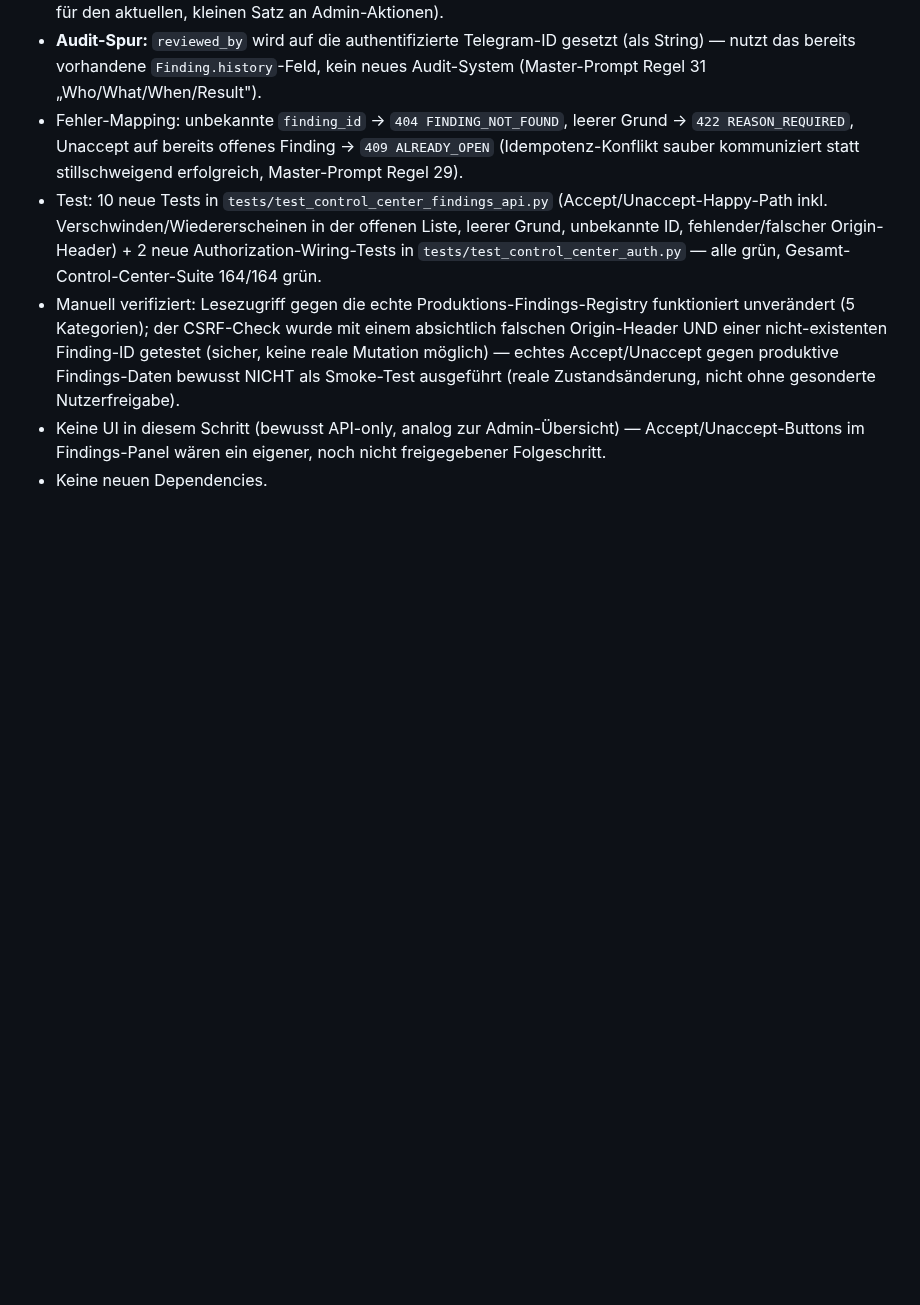
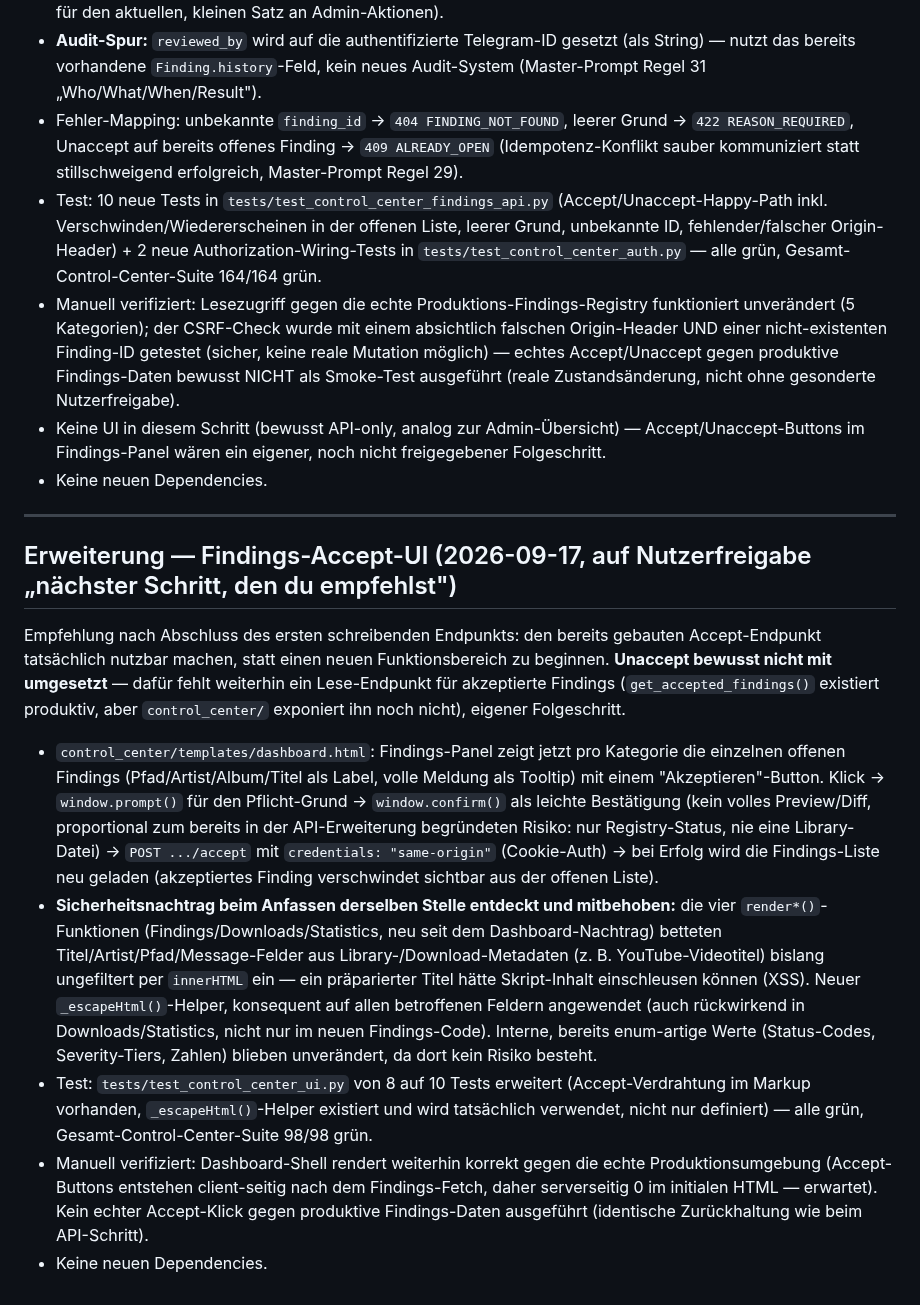
Before and after one commit to dkmd89-dev/musicbot, a Markdown page: docs/audits/CONTROL_CENTER_ARCHITECTURE_2026-09-15.md, the part around the change. Drawn GitHub-style; blank space fills up the shorter version.

Commit message:
docs: update control center roadmap for findings accept ui
Co-Authored-By: Claude Sonnet 5 <noreply@anthropic.com>
Claude-Session: https://claude.ai/code/session_01NxNgvRWeNp7DpX98FANoxT

```diff
--- a/docs/audits/CONTROL_CENTER_ARCHITECTURE_2026-09-15.md
+++ b/docs/audits/CONTROL_CENTER_ARCHITECTURE_2026-09-15.md
@@ -331,3 +331,15 @@ Nach Abschluss der read-only-Phase (Nutzerentscheidung zwischen "erst alle read-
 - Manuell verifiziert: Lesezugriff gegen die echte Produktions-Findings-Registry funktioniert unverändert (5 Kategorien); der CSRF-Check wurde mit einem absichtlich falschen Origin-Header UND einer nicht-existenten Finding-ID getestet (sicher, keine reale Mutation möglich) — echtes Accept/Unaccept gegen produktive Findings-Daten bewusst NICHT als Smoke-Test ausgeführt (reale Zustandsänderung, nicht ohne gesonderte Nutzerfreigabe).
 - Keine UI in diesem Schritt (bewusst API-only, analog zur Admin-Übersicht) — Accept/Unaccept-Buttons im Findings-Panel wären ein eigener, noch nicht freigegebener Folgeschritt.
 - Keine neuen Dependencies.
+
+---
+
+## Erweiterung — Findings-Accept-UI (2026-09-17, auf Nutzerfreigabe „nächster Schritt, den du empfehlst")
+
+Empfehlung nach Abschluss des ersten schreibenden Endpunkts: den bereits gebauten Accept-Endpunkt tatsächlich nutzbar machen, statt einen neuen Funktionsbereich zu beginnen. **Unaccept bewusst nicht mit umgesetzt** — dafür fehlt weiterhin ein Lese-Endpunkt für akzeptierte Findings (`get_accepted_findings()` existiert produktiv, aber `control_center/` exponiert ihn noch nicht), eigener Folgeschritt.
+
+- `control_center/templates/dashboard.html`: Findings-Panel zeigt jetzt pro Kategorie die einzelnen offenen Findings (Pfad/Artist/Album/Titel als Label, volle Meldung als Tooltip) mit einem "Akzeptieren"-Button. Klick → `window.prompt()` für den Pflicht-Grund → `window.confirm()` als leichte Bestätigung (kein volles Preview/Diff, proportional zum bereits in der API-Erweiterung begründeten Risiko: nur Registry-Status, nie eine Library-Datei) → `POST .../accept` mit `credentials: "same-origin"` (Cookie-Auth) → bei Erfolg wird die Findings-Liste neu geladen (akzeptiertes Finding verschwindet sichtbar aus der offenen Liste).
+- **Sicherheitsnachtrag beim Anfassen derselben Stelle entdeckt und mitbehoben:** die vier `render*()`-Funktionen (Findings/Downloads/Statistics, neu seit dem Dashboard-Nachtrag) betteten Titel/Artist/Pfad/Message-Felder aus Library-/Download-Metadaten (z. B. YouTube-Videotitel) bislang ungefiltert per `innerHTML` ein — ein präparierter Titel hätte Skript-Inhalt einschleusen können (XSS). Neuer `_escapeHtml()`-Helper, konsequent auf allen betroffenen Feldern angewendet (auch rückwirkend in Downloads/Statistics, nicht nur im neuen Findings-Code). Interne, bereits enum-artige Werte (Status-Codes, Severity-Tiers, Zahlen) blieben unverändert, da dort kein Risiko besteht.
+- Test: `tests/test_control_center_ui.py` von 8 auf 10 Tests erweitert (Accept-Verdrahtung im Markup vorhanden, `_escapeHtml()`-Helper existiert und wird tatsächlich verwendet, nicht nur definiert) — alle grün, Gesamt-Control-Center-Suite 98/98 grün.
+- Manuell verifiziert: Dashboard-Shell rendert weiterhin korrekt gegen die echte Produktionsumgebung (Accept-Buttons entstehen client-seitig nach dem Findings-Fetch, daher serverseitig 0 im initialen HTML — erwartet). Kein echter Accept-Klick gegen produktive Findings-Daten ausgeführt (identische Zurückhaltung wie beim API-Schritt).
+- Keine neuen Dependencies.
```
